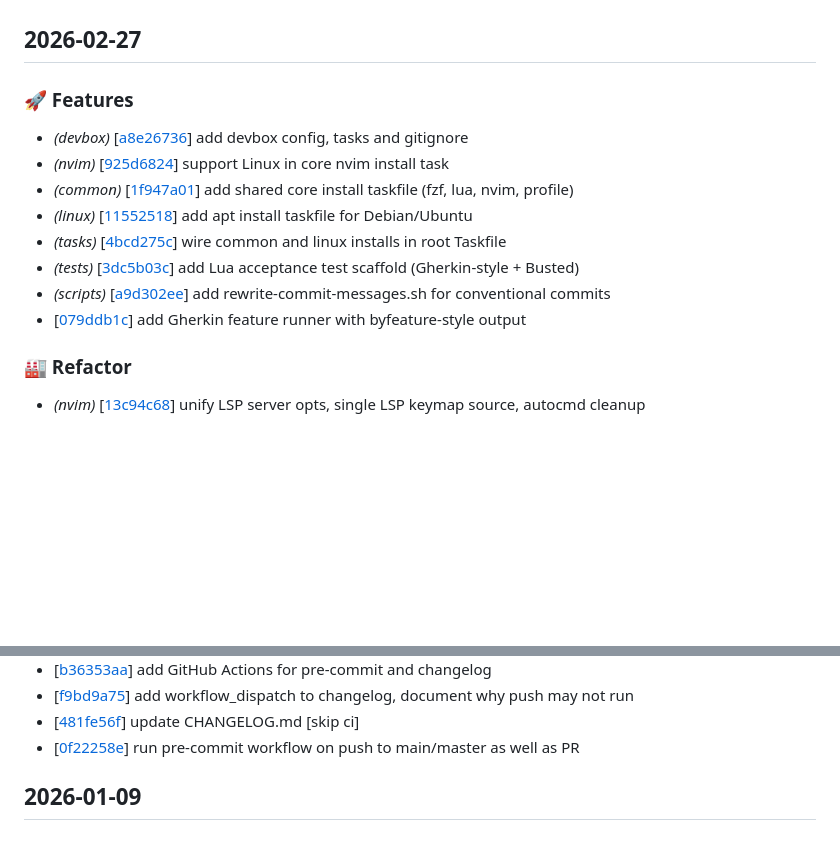
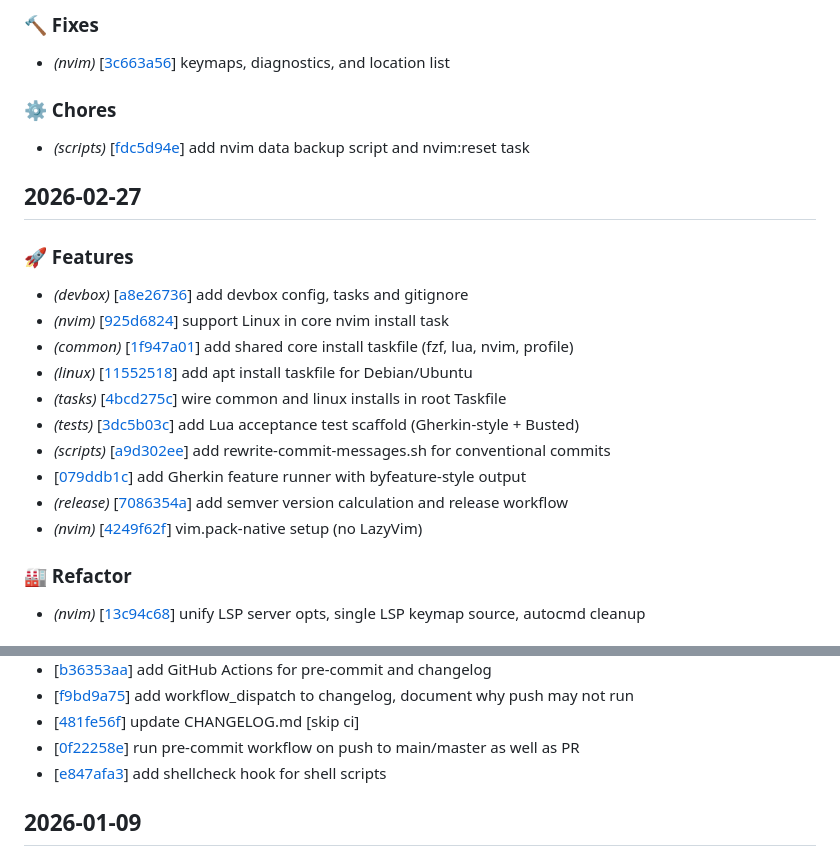
Before and after one commit to silveiralexf/.dotfiles, a Markdown page: CHANGELOG.md, 2 parts joined by grey strips. Drawn GitHub-style; blank space fills up the shorter version.

Commit message:
chore: update CHANGELOG.md [skip ci]

```diff
--- a/CHANGELOG.md
+++ b/CHANGELOG.md
@@ -4,3 +83,10 @@ All notable changes to this project will be documented in this file.
+### 🔨 Fixes
+
+- *(nvim)* \[[3c663a56](https://github.com/silveiralexf/.dotfiles/commit/3c663a56327e690f64eb3cbdc36f5a9299f3d320)\] keymaps, diagnostics, and location list
+
+### ⚙️ Chores
+
+- *(scripts)* \[[fdc5d94e](https://github.com/silveiralexf/.dotfiles/commit/fdc5d94efcfdef45b8dd53f7831f59d729e6b1f1)\] add nvim data backup script and nvim:reset task
 
 
 ## 2026-02-27
@@ -15,6 +101,8 @@ All notable changes to this project will be documented in this file.
 - *(tests)* \[[3dc5b03c](https://github.com/silveiralexf/.dotfiles/commit/3dc5b03ccedf98b3d489db58de8b707fd0c0334a)\] add Lua acceptance test scaffold (Gherkin-style + Busted)
 - *(scripts)* \[[a9d302ee](https://github.com/silveiralexf/.dotfiles/commit/a9d302ee4c70df0bb18442613dae1fc7091f1e37)\] add rewrite-commit-messages.sh for conventional commits
 - \[[079ddb1c](https://github.com/silveiralexf/.dotfiles/commit/079ddb1cfcf3129b54b0c04ad7d67b784a96472a)\] add Gherkin feature runner with byfeature-style output
+- *(release)* \[[7086354a](https://github.com/silveiralexf/.dotfiles/commit/7086354abd65c791dcd31030f5af9217fb9875a4)\] add semver version calculation and release workflow
+- *(nvim)* \[[4249f62f](https://github.com/silveiralexf/.dotfiles/commit/4249f62fd16afc341d4310c6c85a030041556bca)\] vim.pack-native setup (no LazyVim)
 
 ### 🏭 Refactor
 
@@ -55,6 +143,7 @@ All notable changes to this project will be documented in this file.
 - \[[f9bd9a75](https://github.com/silveiralexf/.dotfiles/commit/f9bd9a75e868d68b89f47bb58249e9cfdfa679f7)\] add workflow_dispatch to changelog, document why push may not run
 - \[[481fe56f](https://github.com/silveiralexf/.dotfiles/commit/481fe56f4258648f3e5abd23cd78224af2e209d2)\] update CHANGELOG.md [skip ci]
 - \[[0f22258e](https://github.com/silveiralexf/.dotfiles/commit/0f22258e484a232c322ef7161bca3a5693dc9b1c)\] run pre-commit workflow on push to main/master as well as PR
+- \[[e847afa3](https://github.com/silveiralexf/.dotfiles/commit/e847afa385a0ad26d14a95fdeb2c46512557c1bb)\] add shellcheck hook for shell scripts
 
 
 ## 2026-01-09
```
Also changed, not shown: other parts of CHANGELOG.md (+79 -0 lines).
